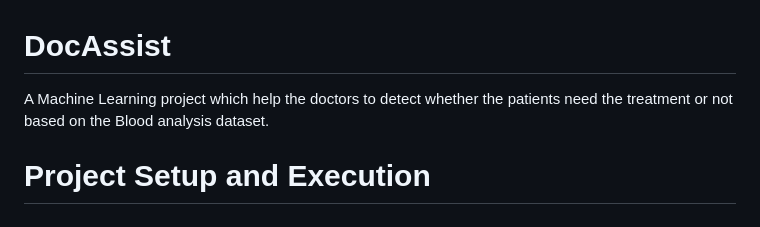
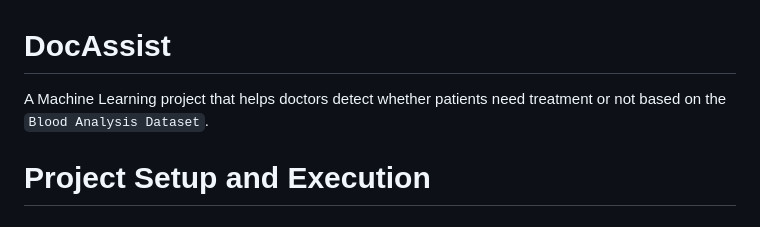
Before and after one commit to Vishal4198/DocAssist, a Markdown page: README.md, the part around the change. Rendered like a GitHub page.

```diff
--- a/README.md
+++ b/README.md
@@ -1,5 +1,5 @@
 # DocAssist
-A Machine Learning project which help the doctors to detect whether the patients need the treatment or not based on the Blood analysis dataset.
+A Machine Learning project that helps doctors detect whether patients need treatment or not based on the `Blood Analysis Dataset`.
 
 
 # Project Setup and Execution
```
